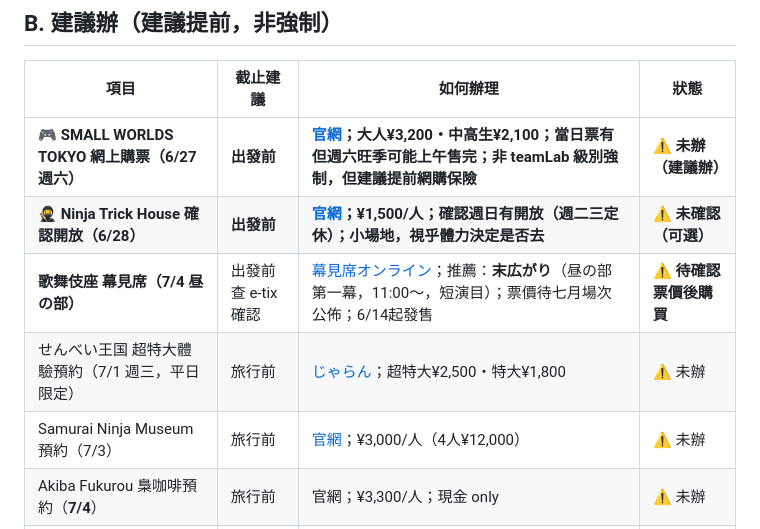
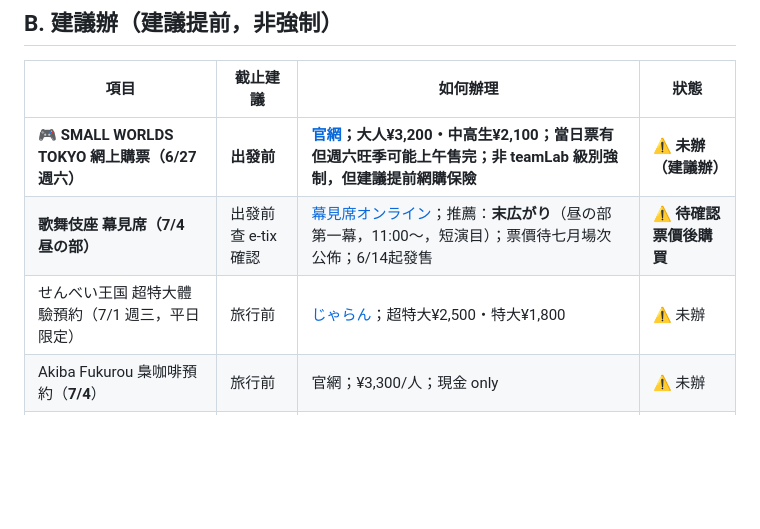
Before and after one commit to mikelau13/2026-japan, a Markdown page: travel/2026-06-jap/01_待辦決策.md, the part around the change. Drawn GitHub-style; blank space fills up the shorter version.

Commit message:
Remove Ninja Trick House and Samurai Ninja Museum from todo list
Both decided against. Removed from Section B entirely.

Co-Authored-By: Claude Sonnet 4.6 <noreply@anthropic.com>

```diff
--- a/travel/2026-06-jap/01_待辦決策.md
+++ b/travel/2026-06-jap/01_待辦決策.md
@@ -34,10 +34,8 @@
 | 項目 | 截止建議 | 如何辦理 | 狀態 |
 |------|----------|----------|------|
 | **🎮 SMALL WORLDS TOKYO 網上購票（6/27 週六）** | **出發前** | **[官網](https://www.smallworlds.jp)；大人¥3,200・中高生¥2,100；當日票有但週六旺季可能上午售完；非 teamLab 級別強制，但建議提前網購保險** | **⚠️ 未辦（建議辦）** |
-| **🥷 Ninja Trick House 確認開放（6/28）** | **出發前** | **[官網](https://ninja-trick-house.com/en/)；¥1,500/人；確認週日有開放（週二三定休）；小場地，視乎體力決定是否去** | **⚠️ 未確認（可選）** |
 | **歌舞伎座 幕見席（7/4 昼の部）** | 出發前查 e-tix 確認 | [幕見席オンライン](https://www.e-tix.jp/shochiku_makumi/)；推薦：**末広がり**（昼の部第一幕，11:00〜，短演目）；票價待七月場次公佈；6/14起發售 | **⚠️ 待確認票價後購買** |
 | せんべい王国 超特大體驗預約（7/1 週三，平日限定） | 旅行前 | [じゃらん](https://www.jalan.net/kankou/spt_guide000000173497/activity/)；超特大¥2,500・特大¥1,800 | ⚠️ 未辦 |
-| Samurai Ninja Museum 預約（7/3） | 旅行前 | [官網](https://www.samuraininja-museum.com/)；¥3,000/人（4人¥12,000） | ⚠️ 未辦 |
 | Akiba Fukurou 梟咖啡預約（**7/4**） | 旅行前 | 官網；¥3,300/人；現金 only | ⚠️ 未辦 |
 | カップヌードルミュージアム 體驗預約（7/5） | 旅行前 | [官網](https://www.cupnoodles-museum.jp/ja/yokohama/)；¥500/人 | ⚠️ 未辦 |
 
```
